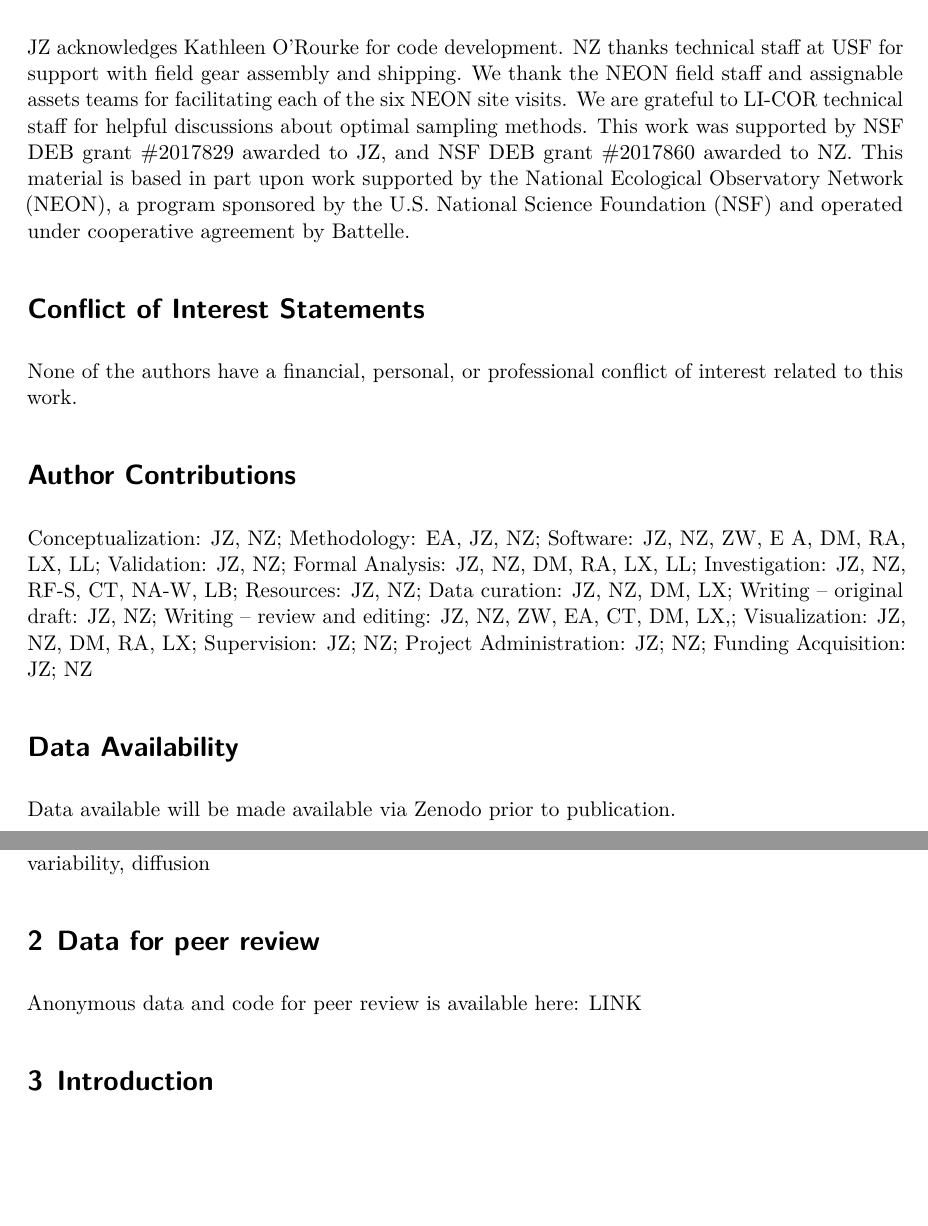
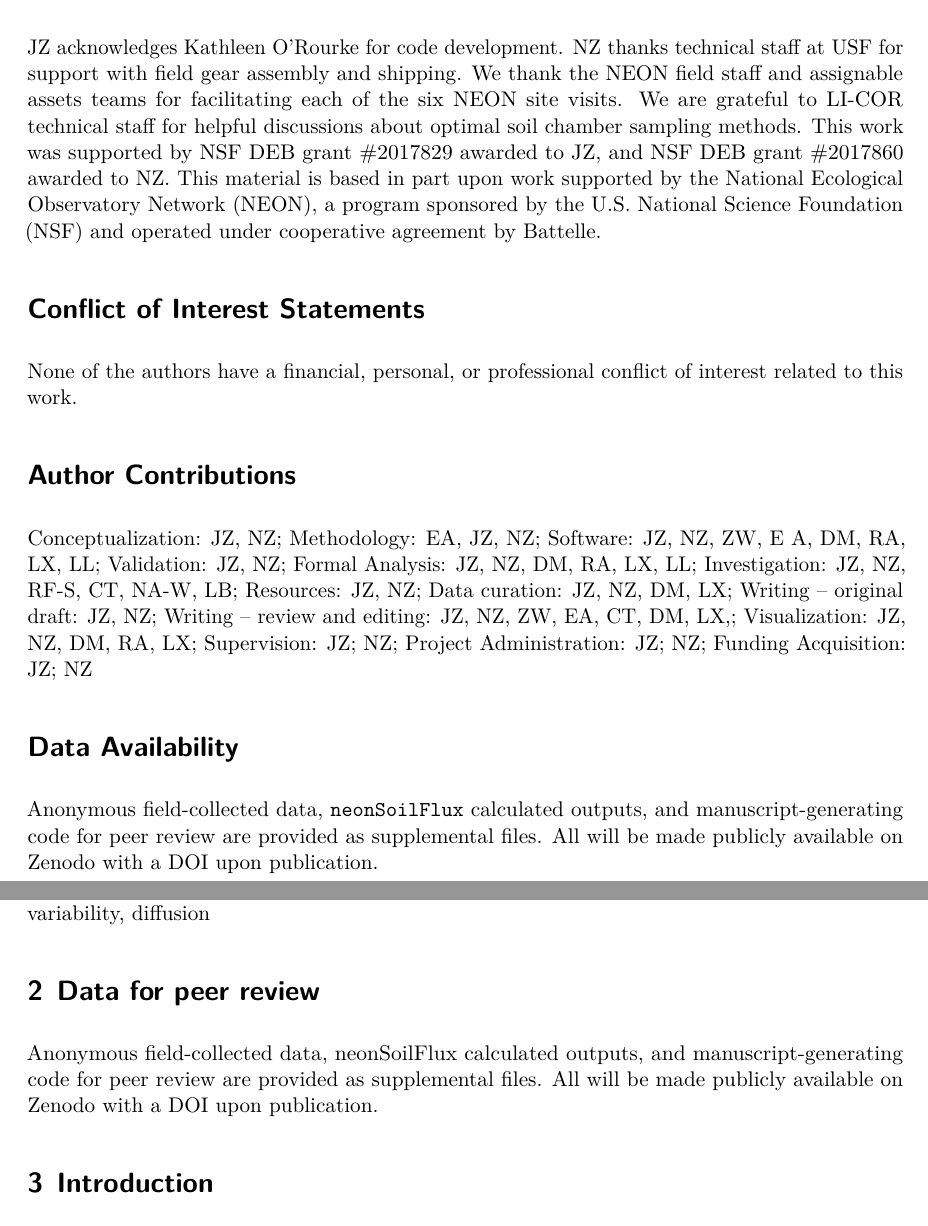
Before and after one commit to naupaka/BES-manuscript, a Quarto document (BES-manuscript.qmd): two parts of pages 1 and 2 of 16, joined at a grey line, cut so that both start at the same text, the shorter picture padded with empty space. Rendered offline with R 4.5, knitr and Pandoc in place of Quarto, then LaTeX, with nearby package versions; a font, style sheet, LaTeX package, included part or bibliography that could not be used is replaced or left out.

Commit message:
Update cover page with proper info and review material descriptions

```diff
--- a/BES-manuscript.qmd
+++ b/BES-manuscript.qmd
@@ -40,7 +40,7 @@ author:
       - ref: augsburg
   - name: Naupaka Zimmerman
     orcid: 0000-0003-2168-6390
-    email: nzimmerman@usfca.edu
+    email: nbzimmerman@ku.edu
     affiliations:
       - ref: usfca
       - ref: ku
@@ -55,7 +55,7 @@ affiliations:
   - id: usfca
     name: University of San Francisco, 2130 Fulton Street, San Francisco, CA 94117
   - id: ku
-    name: University of Kansas, 1251 Wescoe Dr. Lawrence, KS 66045
+    name: University of Kansas, 1450 Jayhawk Boulevard, Lawrence, KS 66045
 
 format:
   pdf:
@@ -76,7 +76,7 @@ csl: methods-in-ecology-and-evolution.csl
 
 # Acknowledgments {.unnumbered}
 
-JZ acknowledges Kathleen O'Rourke for code development. NZ thanks technical staff at USF for support with field gear assembly and shipping. We thank the NEON field staff and assignable assets teams for facilitating each of the six NEON site visits. We are grateful to LI-COR technical staff for helpful discussions about optimal sampling methods. This work was supported by NSF DEB grant #2017829 awarded to JZ, and NSF DEB grant #2017860 awarded to NZ. This material is based in part upon work supported by the National Ecological Observatory Network (NEON), a program sponsored by the U.S. National Science Foundation (NSF) and operated under cooperative agreement by Battelle.
+JZ acknowledges Kathleen O'Rourke for code development. NZ thanks technical staff at USF for support with field gear assembly and shipping. We thank the NEON field staff and assignable assets teams for facilitating each of the six NEON site visits. We are grateful to LI-COR technical staff for helpful discussions about optimal soil chamber sampling methods. This work was supported by NSF DEB grant #2017829 awarded to JZ, and NSF DEB grant #2017860 awarded to NZ. This material is based in part upon work supported by the National Ecological Observatory Network (NEON), a program sponsored by the U.S. National Science Foundation (NSF) and operated under cooperative agreement by Battelle.
 
 # Conflict of Interest Statements {.unnumbered}
 
@@ -88,7 +88,7 @@ Conceptualization: JZ, NZ; Methodology: EA, JZ, NZ; Software: JZ, NZ, ZW, E A, D
 
 # Data Availability {.unnumbered}
 
-Data available will be made available via Zenodo prior to publication.
+Anonymous field-collected data, `neonSoilFlux` calculated outputs, and manuscript-generating code for peer review are provided as supplemental files. All will be made publicly available on Zenodo with a DOI upon publication.
 
 \newpage
 
@@ -102,7 +102,7 @@ Soil carbon, carbon dioxide, flux gradient, carbon cycle, field validation, soil
 
 # Data for peer review
 
-Anonymous data and code for peer review is available here: LINK
+Anonymous field-collected data, neonSoilFlux calculated outputs, and manuscript-generating code for peer review are provided as supplemental files. All will be made publicly available on Zenodo with a DOI upon publication.
 
 # Introduction
 
```
